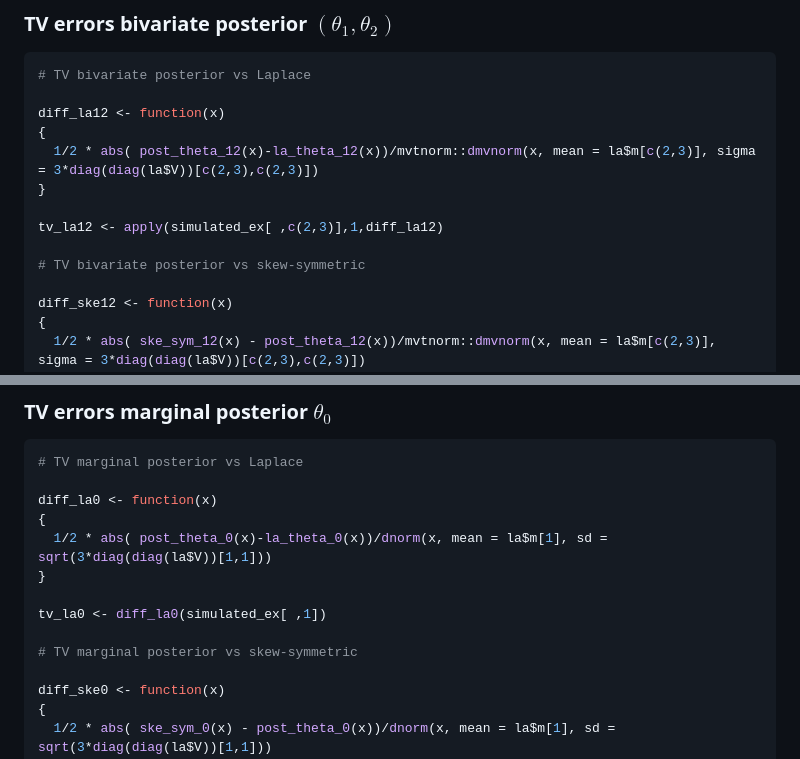
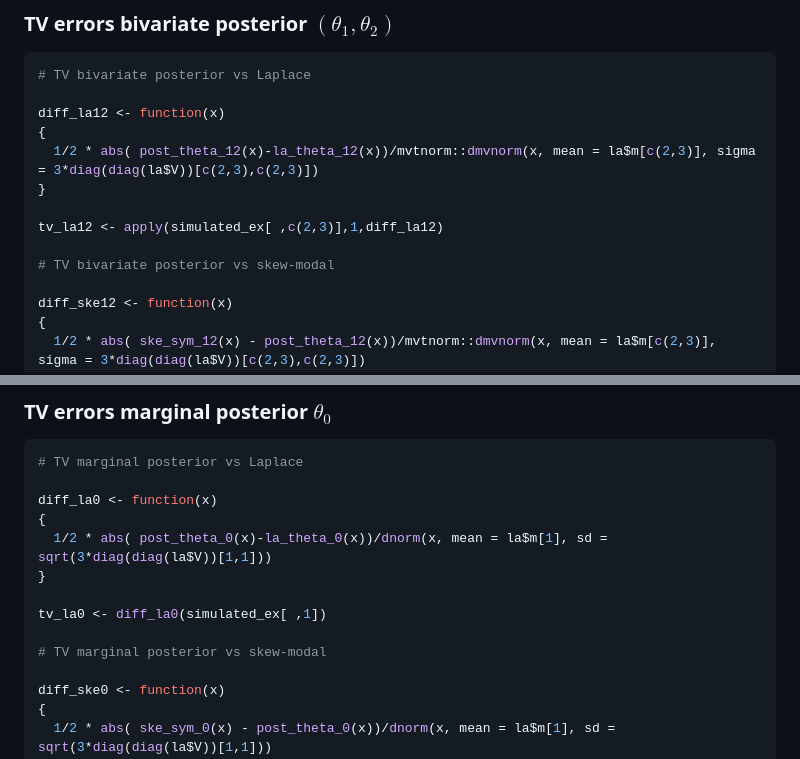
Before and after one commit to Francesco16p/SMA, a Markdown page: CushingLogistic.md, 2 parts joined by grey strips. Drawn GitHub-style.

```diff
--- a/CushingLogistic.md
+++ b/CushingLogistic.md
@@ -864,7 +864,7 @@ diff_la12 <- function(x)
 
 tv_la12 <- apply(simulated_ex[ ,c(2,3)],1,diff_la12)
 
-# TV bivariate posterior vs skew-symmetric
+# TV bivariate posterior vs skew-modal
 
 diff_ske12 <- function(x)
 {
@@ -904,7 +904,7 @@ diff_la0 <- function(x)
 
 tv_la0 <- diff_la0(simulated_ex[ ,1])
 
-# TV marginal posterior vs skew-symmetric
+# TV marginal posterior vs skew-modal
 
 diff_ske0 <- function(x)
 {
```
Also changed, not shown: other parts of CushingLogistic.md (+3 -3 lines).
